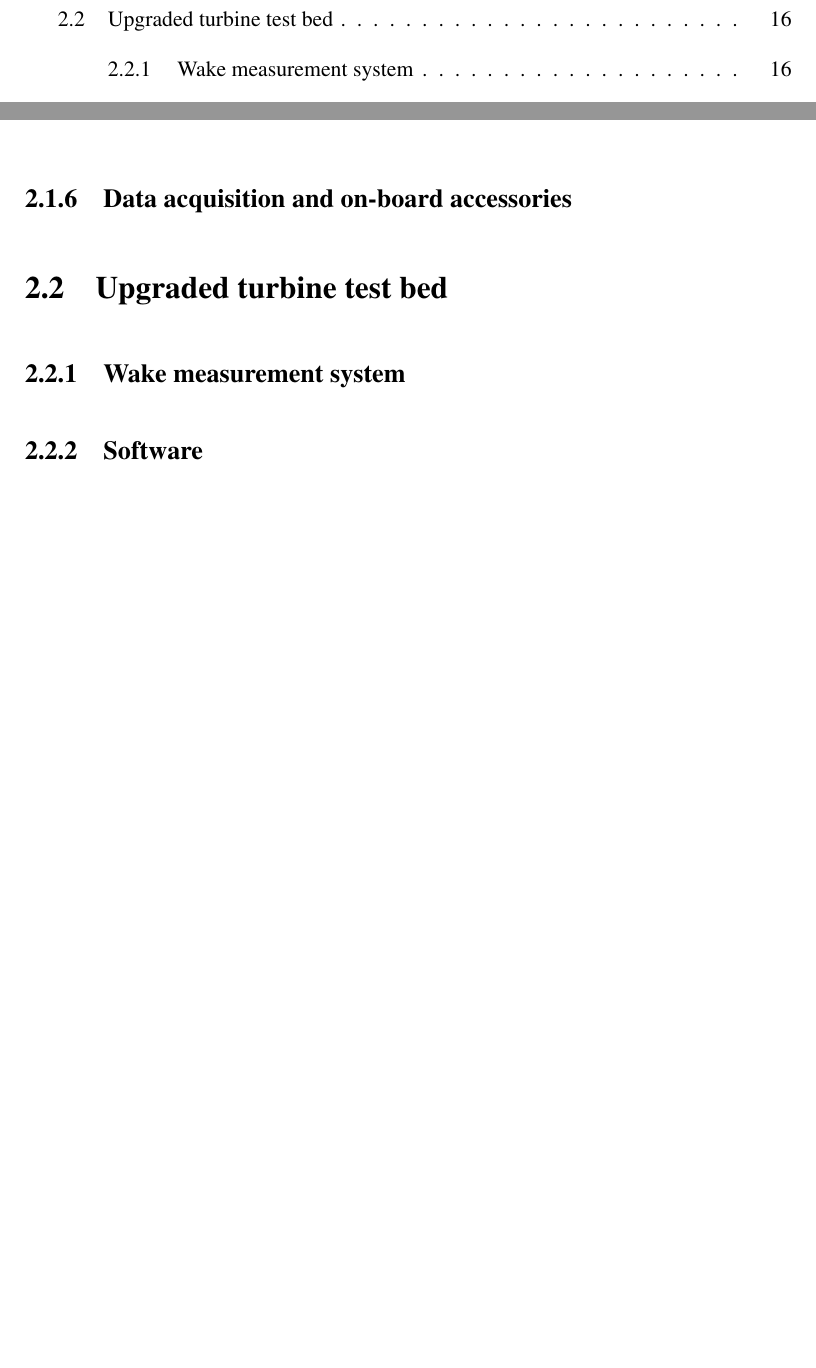
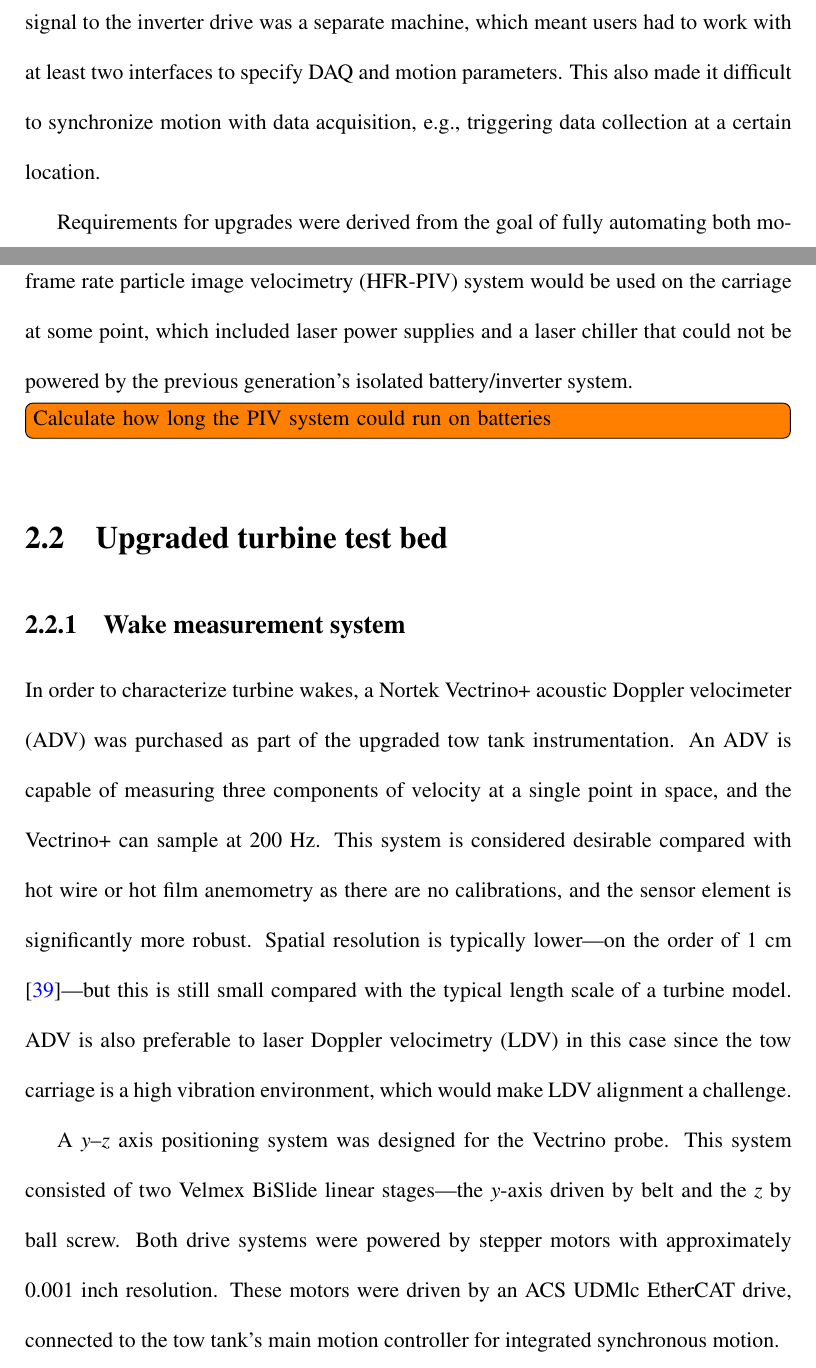
Before and after one commit to petebachant/PhD-thesis, a LaTeX thesis (thesis.tex, which reads chapters/experimental_setup.tex): two parts of pages 7 and 30 of 77 before the commit and two parts of pages 29 and 30 of 80 after it, joined at a grey line, cut at the place of the change, the shorter picture padded with empty space. Compiled offline with pdfLaTeX.

Commit message:
Add a bunch to exp setup section

```diff
--- a/chapters/experimental_setup.tex
+++ b/chapters/experimental_setup.tex
@@ -173,0 +182,39 @@ also possible.
+control any DAQ applications. The PC that sent the control signal to the
+inverter drive was a separate machine, which meant users had to work with at
+least two interfaces to specify DAQ and motion parameters. This also made it
+difficult to synchronize motion with data acquisition, e.g., triggering data
+collection at a certain location.
+
+Requirements for upgrades were derived from the goal of fully automating both
+motion and data acquisition. It was also determined that the UNH ME department's
+high frame rate particle image velocimetry (HFR-PIV) system would be used on the
+carriage at some point, which included laser power supplies and a laser chiller
+that could not be powered by the previous generation's isolated battery/inverter
+system.
+
+\todo[inline]{Calculate how long the PIV system could run on batteries}
+
+
+\section{Upgraded turbine test bed}
+
+
+\subsection{Wake measurement system}
+
+In order to characterize turbine wakes, a Nortek Vectrino+ acoustic Doppler
+velocimeter (ADV) was purchased as part of the upgraded tow tank
+instrumentation. An ADV is capable of measuring three components of velocity at
+a single point in space, and the Vectrino+ can sample at 200 Hz. This system is
+considered desirable compared with hot wire or hot film anemometry as there are
+no calibrations, and the sensor element is significantly more robust. Spatial
+resolution is typically lower---on the order of 1 cm \cite{NortekVectrino}---but
+this is still small compared with the typical length scale of a turbine model.
+ADV is also preferable to laser Doppler velocimetry (LDV) in this case since the
+tow carriage is a high vibration environment, which would make LDV alignment a
+challenge.
+
+A $y$--$z$ axis positioning system was designed for the Vectrino probe. This
+system consisted of two Velmex BiSlide linear stages---the $y$-axis driven by
+belt and the $z$ by ball screw. Both drive systems were powered by stepper
+motors with approximately 0.001 inch resolution. These motors were driven by an
+ACS UDMlc EtherCAT drive, connected to the tow tank's main motion controller for
+integrated synchronous motion.
@@ -185,5 +246,4 @@ range of angular velocities used throughout the experiment. Tare torque will
 then be fit with a linear regression versus shaft angular velocity, and added to
 the measured turbine torque in post-processing.
 
-%%% End section from RM2
 
@@ -190,11 +251 @@ the measured turbine torque in post-processing.
 
-\subsection{Data acquisition and on-board accessories}
-
-
-\section{Upgraded turbine test bed}
-
-
-\subsection{Wake measurement system}
-
-
-\subsection{Software}
```
Also changed, not shown: chapters/experimental_setup.tex (72 more changed lines).
